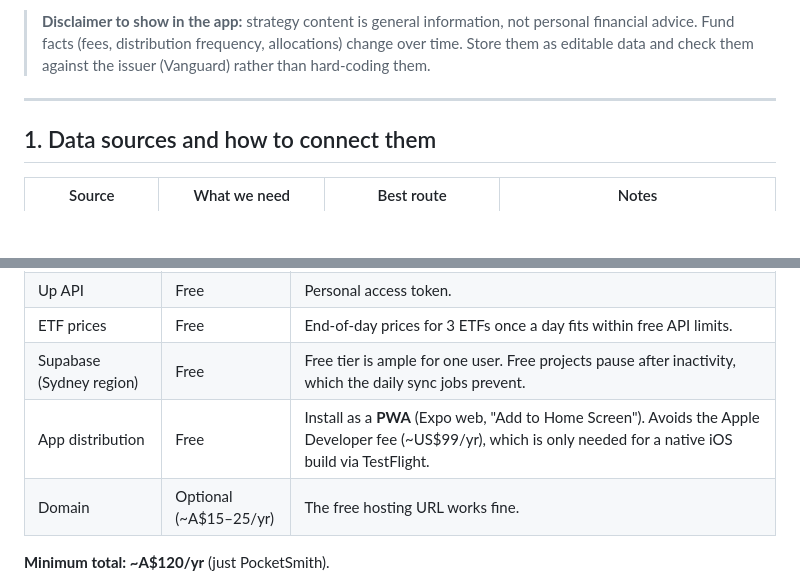
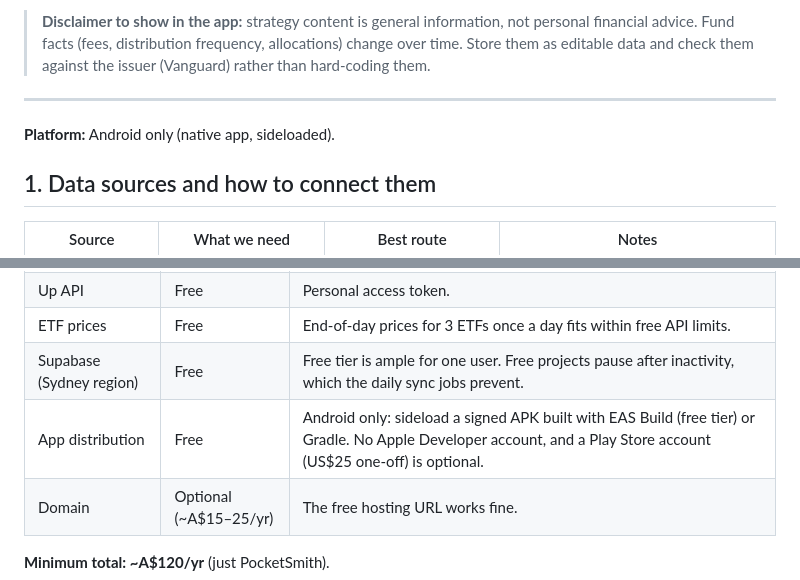
Before and after one commit to stephensung21/curly-journey, a Markdown page: PLAN.md, 2 parts joined by grey strips. Rendered like a GitHub page; blank space fills up the shorter version.

```diff
--- a/PLAN.md
+++ b/PLAN.md
@@ -11,6 +11,8 @@ A personal app that combines:
 > **Disclaimer to show in the app:** strategy content is general information, not personal financial advice. Fund facts (fees, distribution frequency, allocations) change over time. Store them as editable data and check them against the issuer (Vanguard) rather than hard-coding them.
 
 ---
+
+**Platform:** Android only (native app, sideloaded).
 
 ## 1. Data sources and how to connect them
 
@@ -223,7 +227,7 @@ This is a single-user personal app, so it only needs personal costs: no business
 | Up API | Free | Personal access token. |
 | ETF prices | Free | End-of-day prices for 3 ETFs once a day fits within free API limits. |
 | Supabase (Sydney region) | Free | Free tier is ample for one user. Free projects pause after inactivity, which the daily sync jobs prevent. |
-| App distribution | Free | Install as a **PWA** (Expo web, "Add to Home Screen"). Avoids the Apple Developer fee (~US$99/yr), which is only needed for a native iOS build via TestFlight. |
+| App distribution | Free | Android only: sideload a signed APK built with EAS Build (free tier) or Gradle. No Apple Developer account, and a Play Store account (US$25 one-off) is optional. |
 | Domain | Optional (~A$15–25/yr) | The free hosting URL works fine. |
 
 **Minimum total: ~A$120/yr** (just PocketSmith).
```
Also changed, not shown: other parts of PLAN.md (+11 -10 lines).
